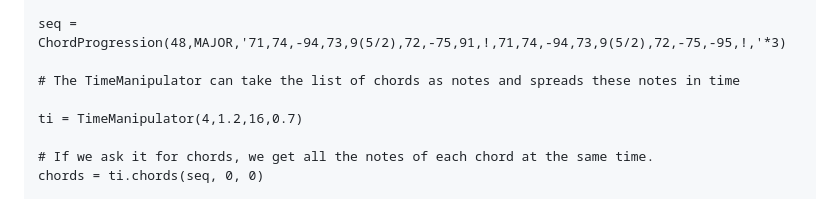
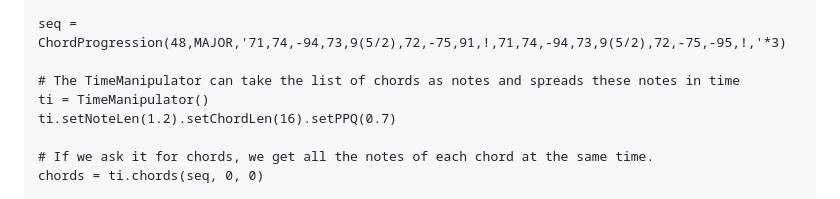
Before and after one commit to interstar/golden-pond, a Markdown page: README.md, the part around the change. Drawn GitHub-style.

Commit message:
Fixed error in example in README

```diff
--- a/README.md
+++ b/README.md
@@ -78,8 +78,8 @@ from goldenpond import Mode, ChordProgression, TimeManipulator
 seq = ChordProgression(48,MAJOR,'71,74,-94,73,9(5/2),72,-75,91,!,71,74,-94,73,9(5/2),72,-75,-95,!,'*3)
 
 # The TimeManipulator can take the list of chords as notes and spreads these notes in time
-
-ti = TimeManipulator(4,1.2,16,0.7)
+ti = TimeManipulator()
+ti.setNoteLen(1.2).setChordLen(16).setPPQ(0.7)
 
 # If we ask it for chords, we get all the notes of each chord at the same time.
 chords = ti.chords(seq, 0, 0)
```
